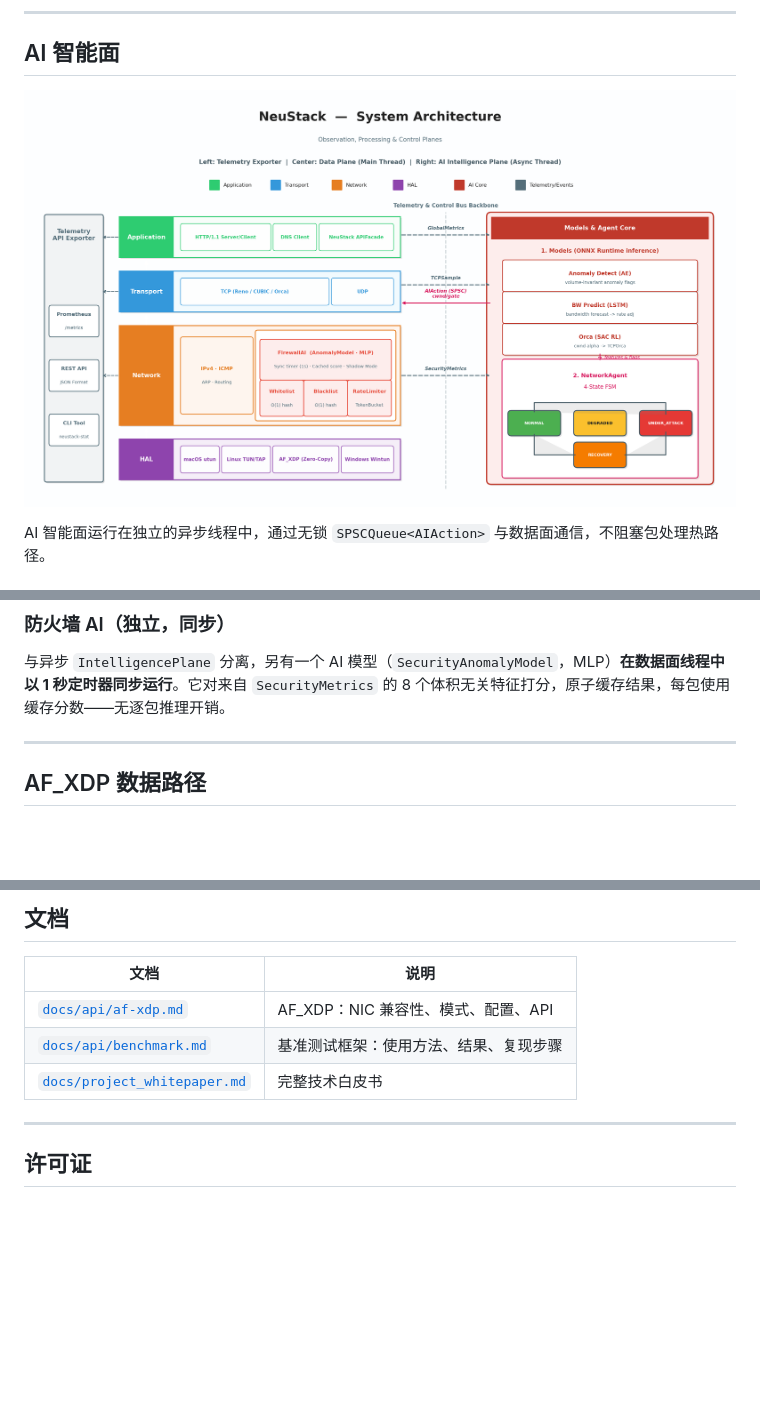
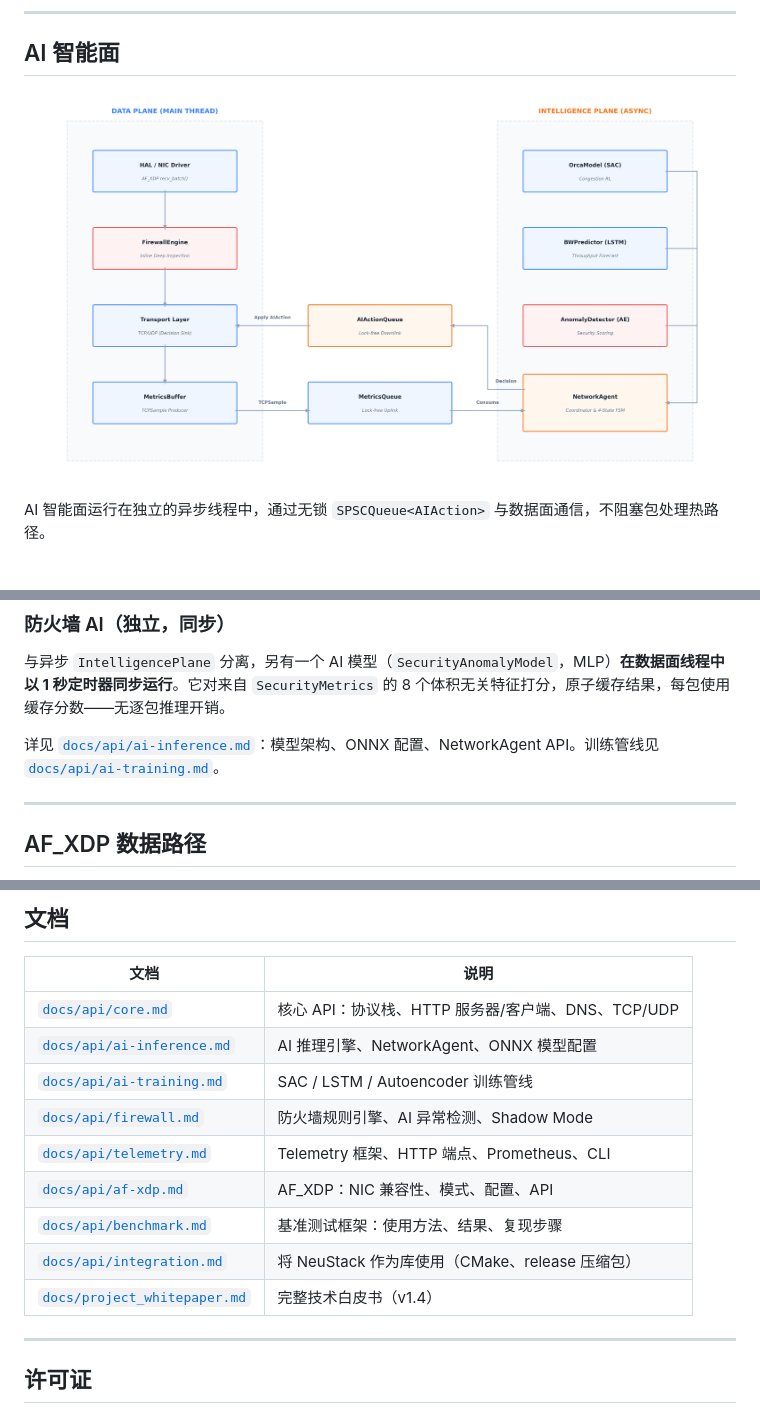
Before and after one commit to bakabaka999/NeuStack, a Markdown page: README.zh-CN.md, 3 parts joined by grey strips. Rendered like a GitHub page; pictures changed too: docs/img/ai_plane.png (added); blank space fills up the shorter version.

```diff
--- a/README.zh-CN.md
+++ b/README.zh-CN.md
@@ -208,7 +208,7 @@ int main() {
 ## AI 智能面
 
 <p align="center">
-  <img src="docs/img/architecture.png" alt="AI 智能面架构" width="880"/>
+  <img src="docs/img/ai_plane.png" alt="NeuStack AI 智能面" width="900"/>
 </p>
 
 AI 智能面运行在独立的异步线程中，通过无锁 `SPSCQueue<AIAction>` 与数据面通信，不阻塞包处理热路径。
@@ -233,6 +233,8 @@ AI 智能面运行在独立的异步线程中，通过无锁 `SPSCQueue<AIAction
 ### 防火墙 AI（独立，同步）
 
 与异步 `IntelligencePlane` 分离，另有一个 AI 模型（`SecurityAnomalyModel`，MLP）**在数据面线程中以 1 秒定时器同步运行**。它对来自 `SecurityMetrics` 的 8 个体积无关特征打分，原子缓存结果，每包使用缓存分数——无逐包推理开销。
+
+详见 [`docs/api/ai-inference.md`](docs/api/ai-inference.md)：模型架构、ONNX 配置、NetworkAgent API。训练管线见 [`docs/api/ai-training.md`](docs/api/ai-training.md)。
 
 ---
 
@@ -391,9 +397,15 @@ NeuStack/
 
 | 文档 | 说明 |
 |------|------|
+| [`docs/api/core.md`](docs/api/core.md) | 核心 API：协议栈、HTTP 服务器/客户端、DNS、TCP/UDP |
+| [`docs/api/ai-inference.md`](docs/api/ai-inference.md) | AI 推理引擎、NetworkAgent、ONNX 模型配置 |
+| [`docs/api/ai-training.md`](docs/api/ai-training.md) | SAC / LSTM / Autoencoder 训练管线 |
+| [`docs/api/firewall.md`](docs/api/firewall.md) | 防火墙规则引擎、AI 异常检测、Shadow Mode |
+| [`docs/api/telemetry.md`](docs/api/telemetry.md) | Telemetry 框架、HTTP 端点、Prometheus、CLI |
 | [`docs/api/af-xdp.md`](docs/api/af-xdp.md) | AF_XDP：NIC 兼容性、模式、配置、API |
 | [`docs/api/benchmark.md`](docs/api/benchmark.md) | 基准测试框架：使用方法、结果、复现步骤 |
-| [`docs/project_whitepaper.md`](docs/project_whitepaper.md) | 完整技术白皮书 |
+| [`docs/api/integration.md`](docs/api/integration.md) | 将 NeuStack 作为库使用（CMake、release 压缩包） |
+| [`docs/project_whitepaper.md`](docs/project_whitepaper.md) | 完整技术白皮书（v1.4） |
 
 ---
 
```
Also changed, not shown: other parts of README.zh-CN.md (+4 -0 lines), README.md (+17 -1 lines).
